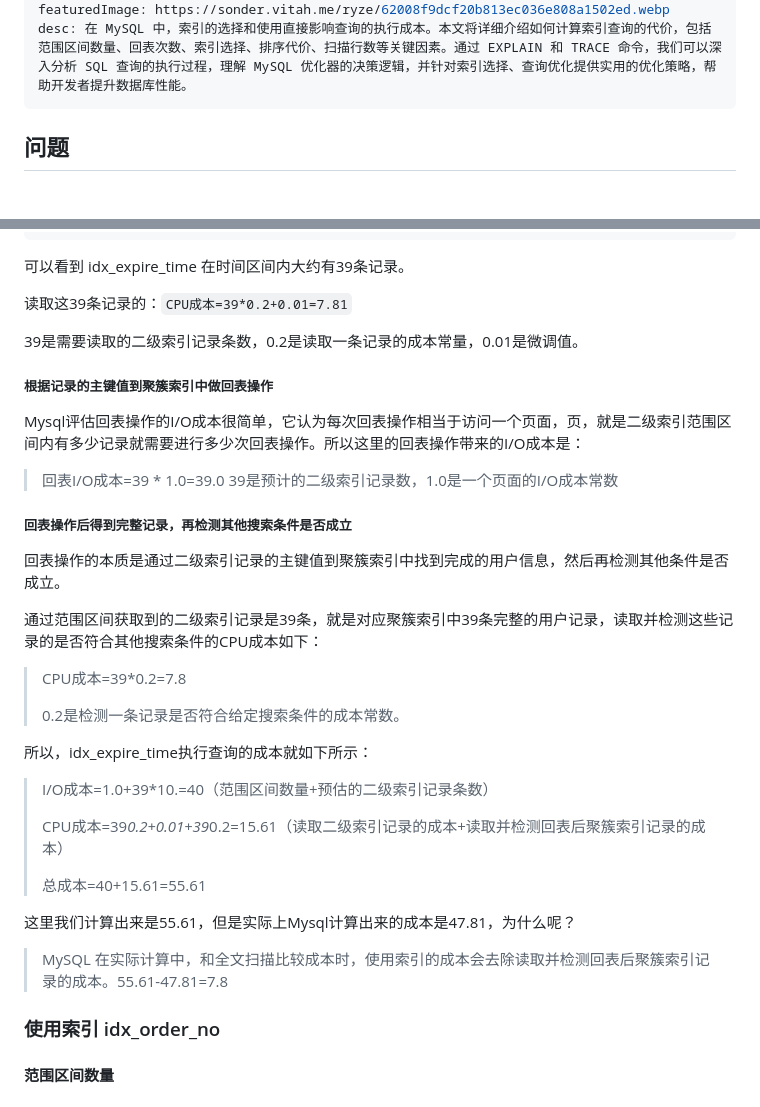
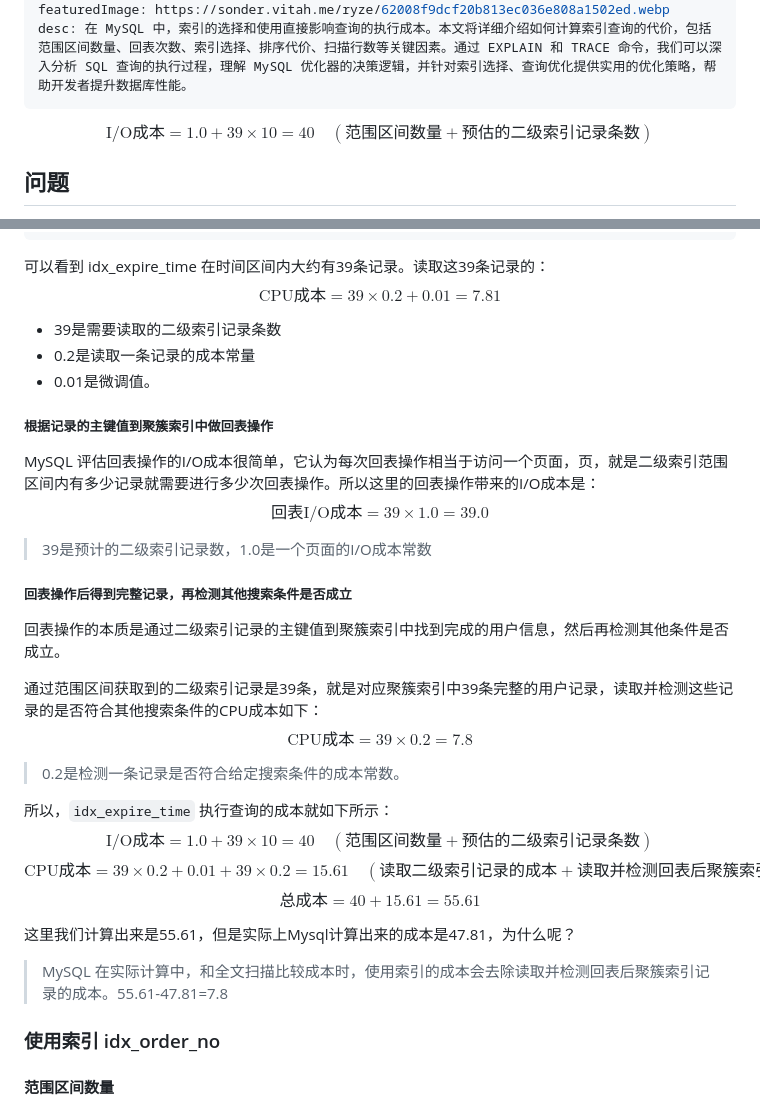
Before and after one commit to vitahlin/ryze, a Markdown page: 发布/数据库/MySQL单表查询如何计算成本.md, 2 parts joined by grey strips. GitHub-like rendering.

Commit message:
vault backup: M 发布/数据库/MySQL单表查询如何计算成本.md
Affected files:
发布/数据库/MySQL单表查询如何计算成本.md

````diff
--- a/发布/数据库/MySQL单表查询如何计算成本.md
+++ b/发布/数据库/MySQL单表查询如何计算成本.md
@@ -8,6 +8,10 @@ tags:
 featuredImage: https://sonder.vitah.me/ryze/62008f9dcf20b813ec036e808a1502ed.webp
 desc: 在 MySQL 中，索引的选择和使用直接影响查询的执行成本。本文将详细介绍如何计算索引查询的代价，包括范围区间数量、回表次数、索引选择、排序代价、扫描行数等关键因素。通过 EXPLAIN 和 TRACE 命令，我们可以深入分析 SQL 查询的执行过程，理解 MySQL 优化器的决策逻辑，并针对索引选择、查询优化提供实用的优化策略，帮助开发者提升数据库性能。
 ---
+
+$$
+\text{I/O成本} = 1.0 + 39 \times 10 = 40 \quad (\text{范围区间数量} + \text{预估的二级索引记录条数})
+$$
 
 ## 问题
 
@@ -495,41 +497,48 @@ where expire_time > '2021-03-22 18:28:28'
 }
 ```
 
-可以看到 idx_expire_time 在时间区间内大约有39条记录。
+可以看到 idx_expire_time 在时间区间内大约有39条记录。读取这39条记录的：
+$$
+\text{CPU成本} = 39 \times 0.2 + 0.01 = 7.81
+$$
 
-读取这39条记录的：`CPU成本=39*0.2+0.01=7.81`
-
-39是需要读取的二级索引记录条数，0.2是读取一条记录的成本常量，0.01是微调值。
+- 39是需要读取的二级索引记录条数
+- 0.2是读取一条记录的成本常量
+- 0.01是微调值。
 
 ##### 根据记录的主键值到聚簇索引中做回表操作
-Mysql评估回表操作的I/O成本很简单，它认为每次回表操作相当于访问一个页面，页，就是二级索引范围区间内有多少记录就需要进行多少次回表操作。所以这里的回表操作带来的I/O成本是：
 
-> 回表I/O成本=39 * 1.0=39.0
+MySQL 评估回表操作的I/O成本很简单，它认为每次回表操作相当于访问一个页面，页，就是二级索引范围区间内有多少记录就需要进行多少次回表操作。所以这里的回表操作带来的I/O成本是：
+$$
+\text{回表I/O成本} = 39 \times 1.0 = 39.0
+$$
 > 39是预计的二级索引记录数，1.0是一个页面的I/O成本常数
 
 ##### 回表操作后得到完整记录，再检测其他搜索条件是否成立
+
 回表操作的本质是通过二级索引记录的主键值到聚簇索引中找到完成的用户信息，然后再检测其他条件是否成立。
 
 通过范围区间获取到的二级索引记录是39条，就是对应聚簇索引中39条完整的用户记录，读取并检测这些记录的是否符合其他搜索条件的CPU成本如下：
+$$
+\text{CPU成本} = 39 \times 0.2 = 7.8
+$$
 
-> CPU成本=39*0.2=7.8
->
 > 0.2是检测一条记录是否符合给定搜索条件的成本常数。
->
 
-所以，idx_expire_time执行查询的成本就如下所示：
-
-> I/O成本=1.0+39*10.=40（范围区间数量+预估的二级索引记录条数）
->
-> CPU成本=39*0.2+0.01+39*0.2=15.61（读取二级索引记录的成本+读取并检测回表后聚簇索引记录的成本）
->
-> 总成本=40+15.61=55.61
->
+所以，`idx_expire_time` 执行查询的成本就如下所示：
+$$
+\text{I/O成本} = 1.0 + 39 \times 10 = 40 \quad (\text{范围区间数量} + \text{预估的二级索引记录条数})
+$$
+$$
+\text{CPU成本} = 39 \times 0.2 + 0.01 + 39 \times 0.2 = 15.61 \quad (\text{读取二级索引记录的成本} + \text{读取并检测回表后聚簇索引记录的成本})
+$$
+$$
+\text{总成本} = 40 + 15.61 = 55.61
+$$
 
 这里我们计算出来是55.61，但是实际上Mysql计算出来的成本是47.81，为什么呢？
 
 > MySQL 在实际计算中，和全文扫描比较成本时，使用索引的成本会去除读取并检测回表后聚簇索引记录的成本。55.61-47.81=7.8
->
 
 ### 使用索引 idx_order_no
 
````
Also changed, not shown: other parts of 发布/数据库/MySQL单表查询如何计算成本.md (+3 -5 lines).
